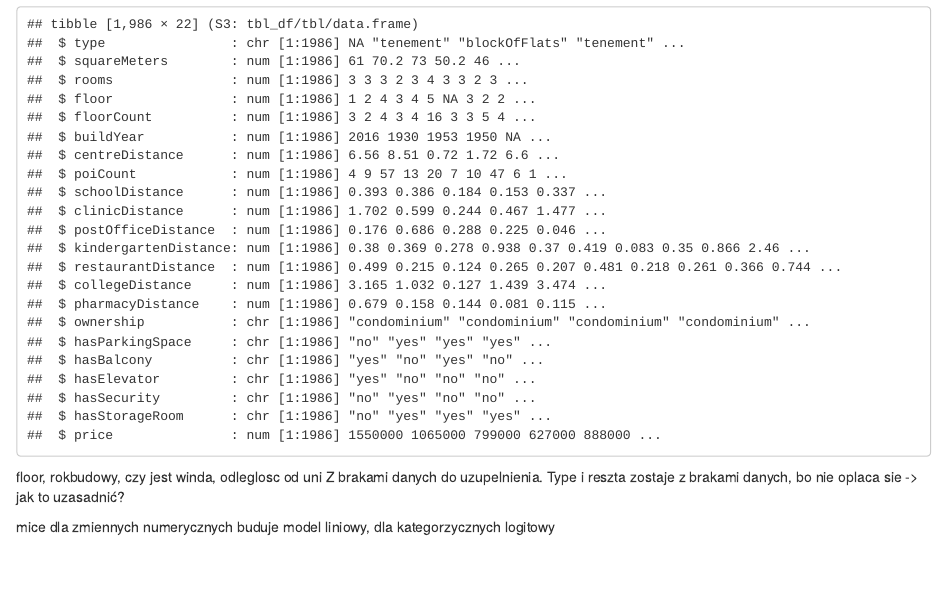
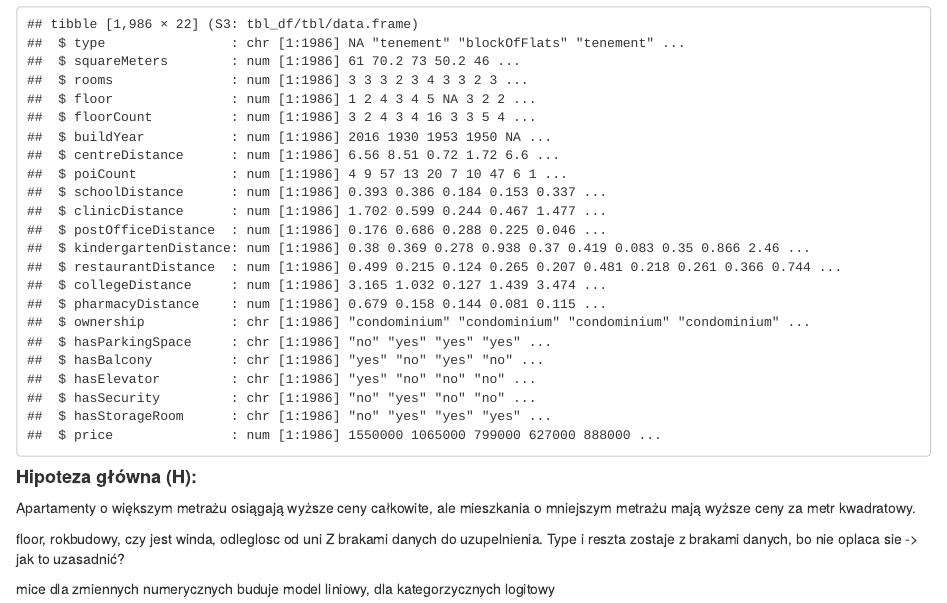
Before and after one commit to dovhopolaolena/analizamieszkan, an R Markdown document (raport_kvapst.Rmd): the page in a window 1100 px wide, from 1860 px down. Rendered offline with R 4.5, knitr and Pandoc, with nearby package versions; some code elsewhere in the file could not run offline.

Commit message:
hipoteza badawcza

````diff
--- a/raport_kvapst.Rmd
+++ b/raport_kvapst.Rmd
@@ -34,7 +34,11 @@ dane_gdansk <- dane %>%
 str(dane_gdansk)
 ```
 
-floor, rokbudowy, czy jest winda, odleglosc od uni Z brakami danych do uzupelnienia. Type i reszta zostaje z brakami danych, bo nie oplaca sie -> jak to uzasadnić?
+#### **Hipoteza główna (H):**
+
+Apartamenty o większym metrażu osiągają wyższe ceny całkowite, ale mieszkania o mniejszym metrażu mają wyższe ceny za metr kwadratowy.
+
+floor, rokbudowy, czy jest winda, odleglosc od uni Z brakami danych do uzupelnienia. Type i reszta zostaje z brakami danych, bo nie oplaca sie -\> jak to uzasadnić?
 
 mice dla zmiennych numerycznych buduje model liniowy, dla kategorzycznych logitowy
 
````
